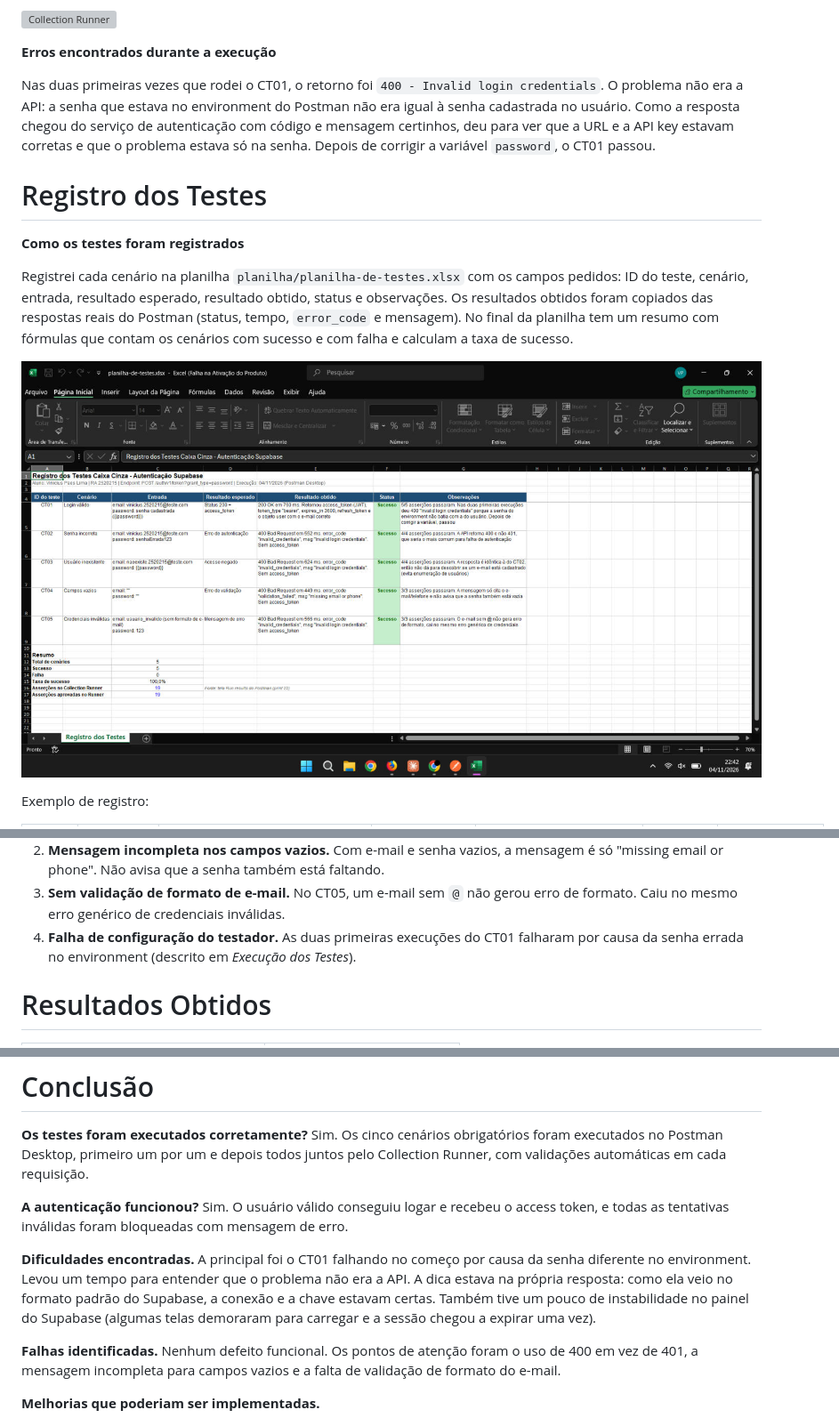
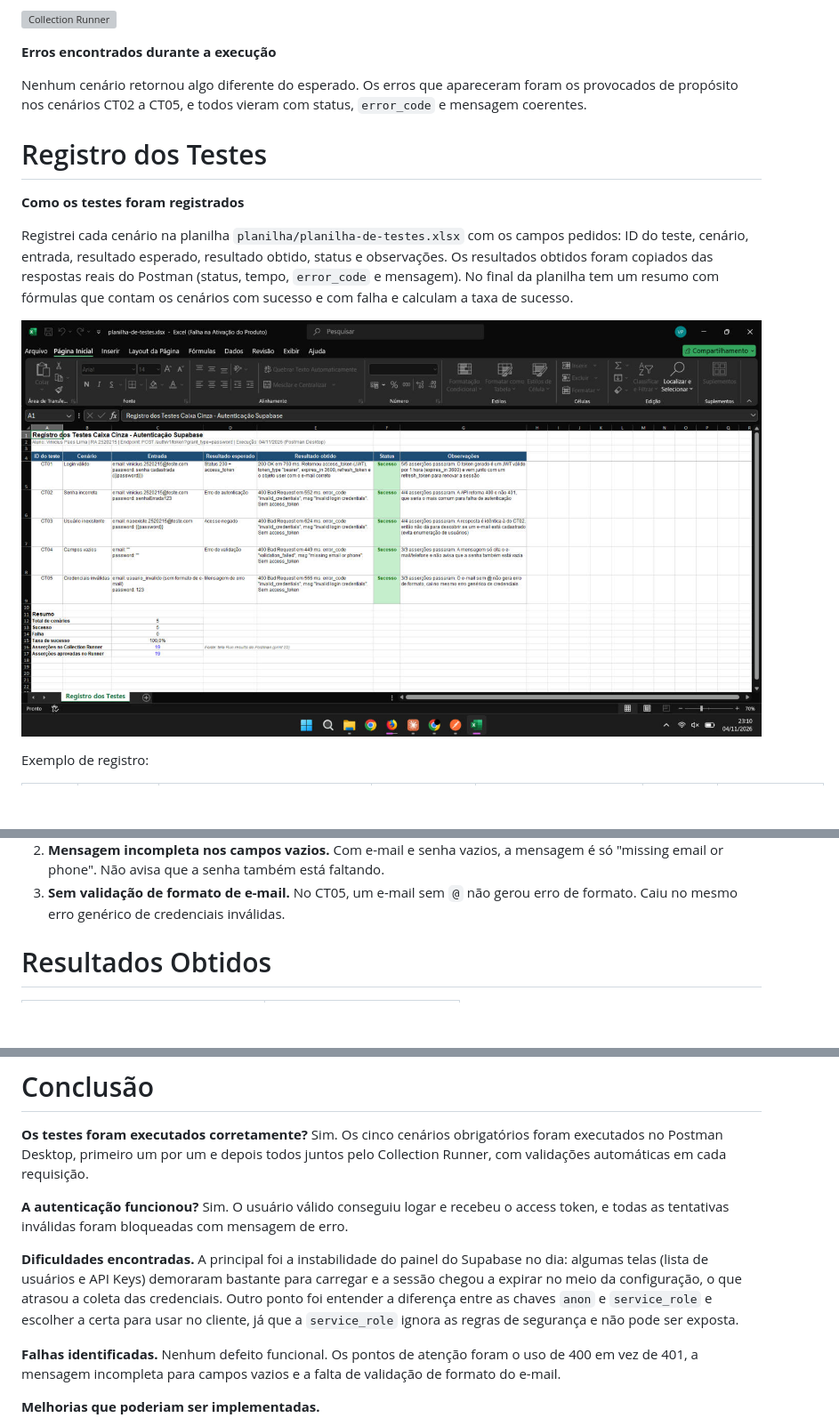
Before and after one commit to vico-paes/teste-caixa-cinza-supabase, a Markdown page: README.md, 3 parts joined by grey strips. Shown at 89% size. GitHub-like rendering; pictures changed too: prints/23-planilha-de-testes-preenchida.jpg; blank space fills up the shorter version; grey boxes are pictures that could not be loaded.

Commit message:
Atualiza README e planilha

```diff
--- a/README.md
+++ b/README.md
@@ -225,7 +225,7 @@ Depois rodei a collection inteira de uma vez: **19 asserções, 19 aprovadas, 0
 
 **Erros encontrados durante a execução**
 
-Nas duas primeiras vezes que rodei o CT01, o retorno foi `400 - Invalid login credentials`. O problema não era a API: a senha que estava no environment do Postman não era igual à senha cadastrada no usuário. Como a resposta chegou do serviço de autenticação com código e mensagem certinhos, deu para ver que a URL e a API key estavam corretas e que o problema estava só na senha. Depois de corrigir a variável `password`, o CT01 passou.
+Nenhum cenário retornou algo diferente do esperado. Os erros que apareceram foram os provocados de propósito nos cenários CT02 a CT05, e todos vieram com status, `error_code` e mensagem coerentes.
 
 # Registro dos Testes
 
@@ -253,7 +253,6 @@ Nenhum cenário falhou: todos os resultados obtidos bateram com os esperados. Me
 1. **Status 400 em vez de 401.** Para senha errada e usuário inexistente, o Supabase devolve `400 Bad Request`. Pela convenção REST, falha de autenticação costuma ser `401 Unauthorized`. Não chega a ser um erro, mas quem consome a API precisa tratar pelo `error_code` e não só pelo status.
 2. **Mensagem incompleta nos campos vazios.** Com e-mail e senha vazios, a mensagem é só "missing email or phone". Não avisa que a senha também está faltando.
 3. **Sem validação de formato de e-mail.** No CT05, um e-mail sem `@` não gerou erro de formato. Caiu no mesmo erro genérico de credenciais inválidas.
-4. **Falha de configuração do testador.** As duas primeiras execuções do CT01 falharam por causa da senha errada no environment (descrito em *Execução dos Testes*).
 
 # Resultados Obtidos
 
@@ -280,7 +279,7 @@ Resumo do que deu para observar:
 
 **A autenticação funcionou?** Sim. O usuário válido conseguiu logar e recebeu o access token, e todas as tentativas inválidas foram bloqueadas com mensagem de erro.
 
-**Dificuldades encontradas.** A principal foi o CT01 falhando no começo por causa da senha diferente no environment. Levou um tempo para entender que o problema não era a API. A dica estava na própria resposta: como ela veio no formato padrão do Supabase, a conexão e a chave estavam certas. Também tive um pouco de instabilidade no painel do Supabase (algumas telas demoraram para carregar e a sessão chegou a expirar uma vez).
+**Dificuldades encontradas.** A principal foi a instabilidade do painel do Supabase no dia: algumas telas (lista de usuários e API Keys) demoraram bastante para carregar e a sessão chegou a expirar no meio da configuração, o que atrasou a coleta das credenciais. Outro ponto foi entender a diferença entre as chaves `anon` e `service_role` e escolher a certa para usar no cliente, já que a `service_role` ignora as regras de segurança e não pode ser exposta.
 
 **Falhas identificadas.** Nenhum defeito funcional. Os pontos de atenção foram o uso de 400 em vez de 401, a mensagem incompleta para campos vazios e a falta de validação de formato do e-mail.
 
```
Also changed, not shown: 1 other file.
